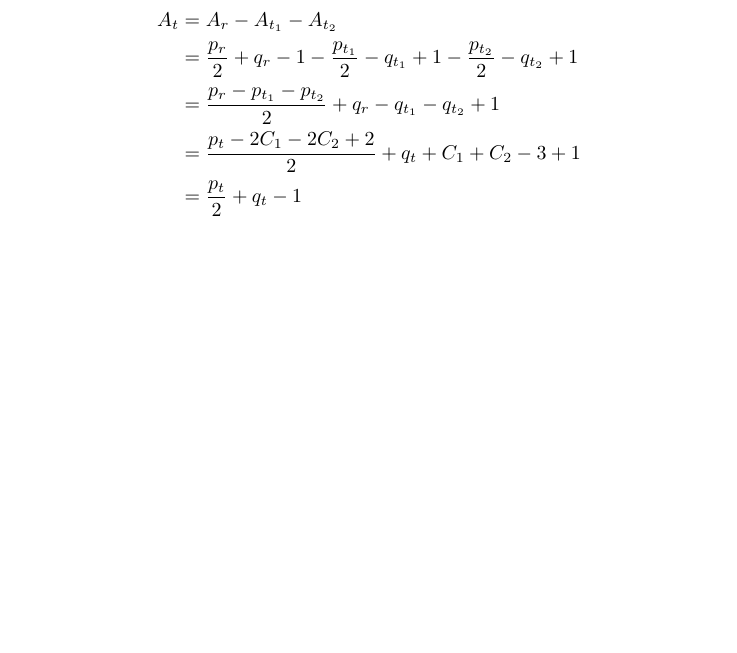
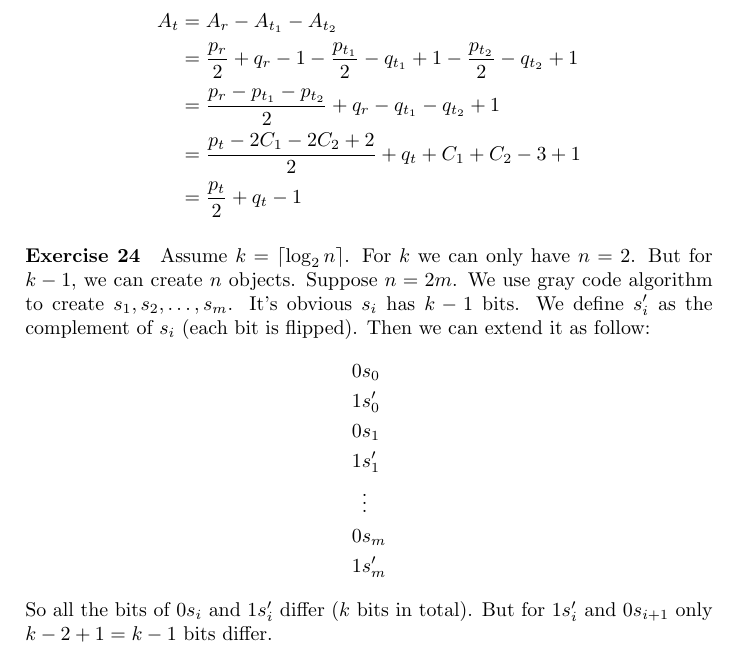
Before and after one commit to QSaman/AlgorithmsACreativeApproach, a LaTeX thesis (AlgorithmsACreativeApproach.tex): part of page 16 of 16, cut so that both start at the same text, the shorter picture padded with empty space. Compiled offline with pdfLaTeX.

Commit message:
Add solution for exercise 24 of chapter 2

```diff
--- a/AlgorithmsACreativeApproach.tex
+++ b/AlgorithmsACreativeApproach.tex
@@ -400,4 +400,18 @@ int main()
 			&= \frac{p_t}{2} + q_t - 1
 		\end{split}
 	\end{equation*}
+	\paragraph{Exercise 24}
+	Assume $k = \lceil \log_2 n \rceil$. For $k$ we can only have $n = 2$. But for $k - 1$, we can create $n$ objects. Suppose $n = 2m$. We use gray code algorithm to create $s_1, s_2, \dots, s_m$. It's obvious $s_i$ has $k - 1$ bits. We define $s_i^\prime$ as the complement of $s_i$ (each bit is flipped). Then we can extend it as follow:
+	\begin{equation*}
+		\begin{split}
+			0&s_0\\
+			1&s_0^\prime \\
+			0&s_1\\
+			1&s_1^\prime \\
+			&\vdots \\
+			0&s_m \\
+			1&s_m^\prime
+		\end{split}
+	\end{equation*}
+	So all the bits of $0s_i$ and $1s_i^\prime$ differ ($k$ bits in total). But for $1s_i^\prime$ and $0s_{i + 1}$ only $k - 2 + 1 = k - 1$ bits differ.
 \end{document}
```
Also changed, not shown: AlgorithmsACreativeApproach.pdf.
